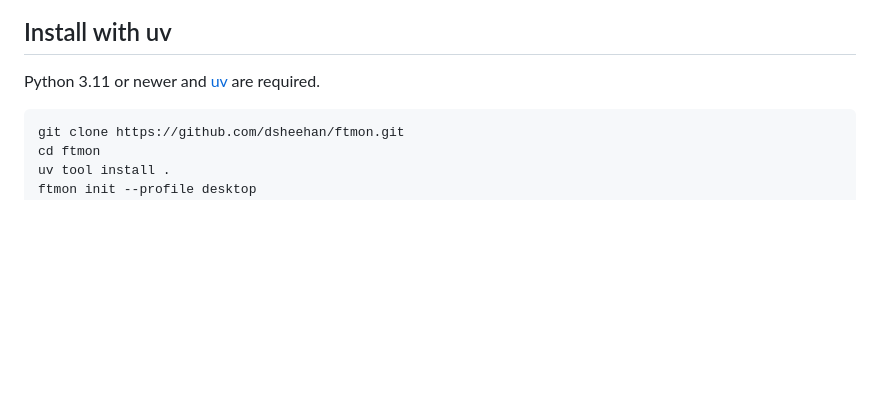
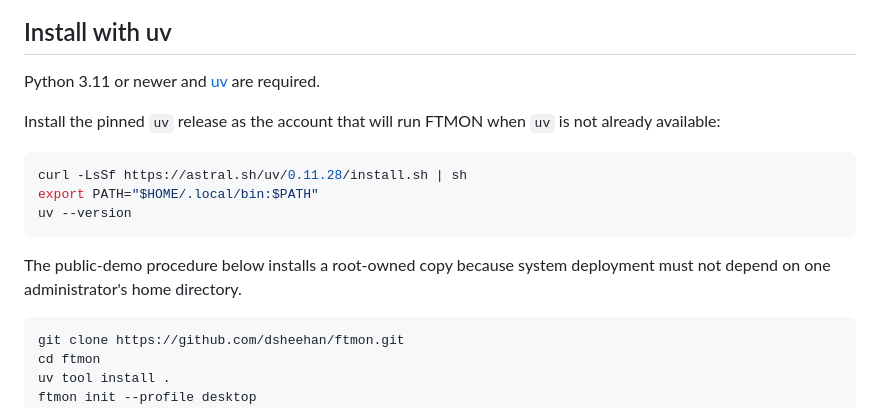
Before and after one commit to dannysheehan/ftmon, a Markdown page: docs/install.md, the part around one of its changes. Drawn GitHub-style; blank space fills up the shorter version.

Commit message:
Docs: add public demo tool prerequisites

````diff
--- a/docs/install.md
+++ b/docs/install.md
@@ -8,6 +8,18 @@ a server. Definitions and actions are intentionally confined to that account
 ## Install with uv
 
 Python 3.11 or newer and [uv](https://docs.astral.sh/uv/) are required.
+
+Install the pinned `uv` release as the account that will run FTMON when `uv`
+is not already available:
+
+```sh
+curl -LsSf https://astral.sh/uv/0.11.28/install.sh | sh
+export PATH="$HOME/.local/bin:$PATH"
+uv --version
+```
+
+The public-demo procedure below installs a root-owned copy because system
+deployment must not depend on one administrator's home directory.
 
 ```sh
 git clone https://github.com/dsheehan/ftmon.git
````
Also changed, not shown: other parts of docs/install.md (+96 -0 lines).
